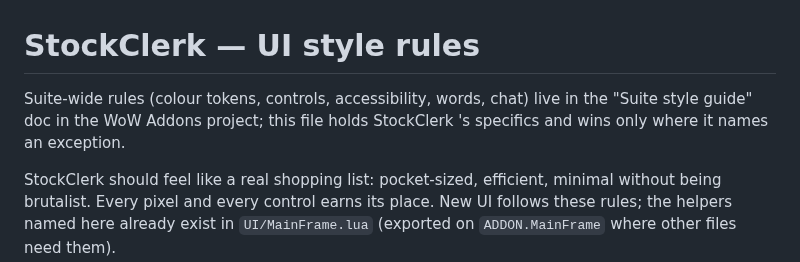
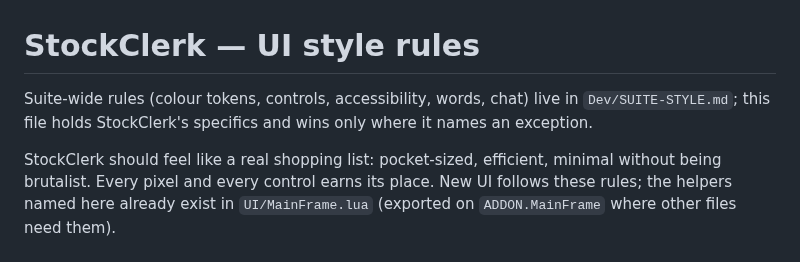
Before and after one commit to TheWolfIsLoose/StockClerk, a Markdown page: Dev/STYLE.md, the part around the change. Drawn GitHub-style.

Commit message:
Suite style guide: shared copy in Dev/
Co-Authored-By: Claude Opus 5.5 <noreply@anthropic.com>
Claude-Session: https://claude.ai/code/session_01Utxd1mRi6HHTiif7MtfG6V

```diff
--- a/Dev/STYLE.md
+++ b/Dev/STYLE.md
@@ -1,8 +1,8 @@
 # StockClerk — UI style rules
 
 Suite-wide rules (colour tokens, controls, accessibility, words, chat) live in
-the "Suite style guide" doc in the WoW Addons project; this file holds StockClerk
-'s specifics and wins only where it names an exception.
+`Dev/SUITE-STYLE.md`; this file holds StockClerk's
+specifics and wins only where it names an exception.
 
 StockClerk should feel like a real shopping list: pocket-sized, efficient,
 minimal without being brutalist. Every pixel and every control earns its
```
Also changed, not shown: Dev/SUITE-STYLE.md (added, +204 -0 lines).
